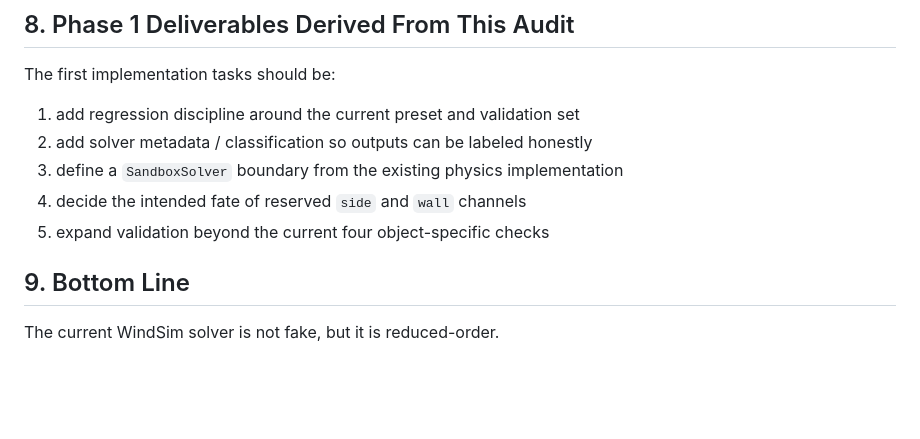
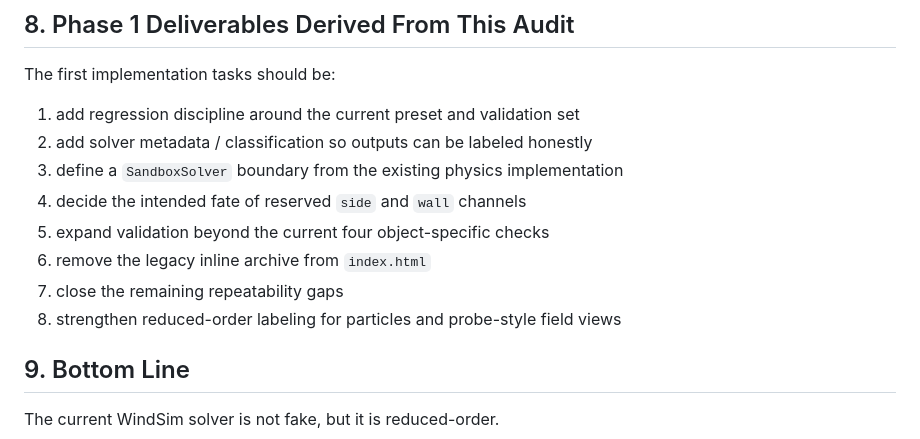
Before and after one commit to BerrF35/Windsim, a Markdown page: PHASE1_REDUCED_ORDER_AUDIT.md, the part around one of its changes. Drawn GitHub-style; blank space fills up the shorter version.

```diff
--- a/PHASE1_REDUCED_ORDER_AUDIT.md
+++ b/PHASE1_REDUCED_ORDER_AUDIT.md
@@ -187,6 +237,9 @@ The first implementation tasks should be:
 3. define a `SandboxSolver` boundary from the existing physics implementation
 4. decide the intended fate of reserved `side` and `wall` channels
 5. expand validation beyond the current four object-specific checks
+6. remove the legacy inline archive from `index.html`
+7. close the remaining repeatability gaps
+8. strengthen reduced-order labeling for particles and probe-style field views
 
 ## 9. Bottom Line
 
```
Also changed, not shown: other parts of PHASE1_REDUCED_ORDER_AUDIT.md (+50 -0 lines), PROJECT_MASTER_PLAN.md (+21 -0 lines).
